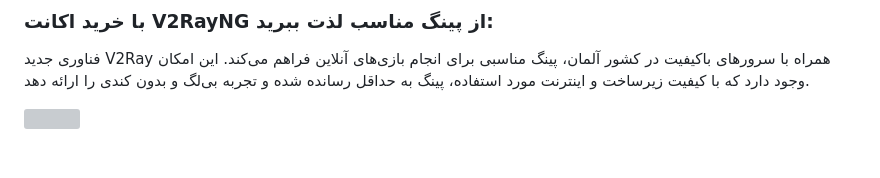
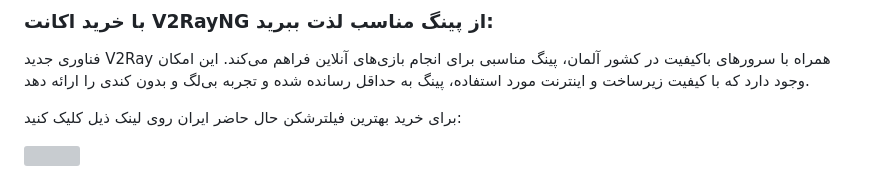
Before and after one commit to vpnshop/filtershekan, a Markdown page: README.md, the part around the change. Drawn GitHub-style; blank space fills up the shorter version; grey boxes are pictures that could not be loaded.

```diff
--- a/README.md
+++ b/README.md
@@ -18,6 +18,8 @@
 
 ###  با خرید اکانت V2RayNG  از پینگ مناسب لذت ببرید:
 فناوری جدید V2Ray همراه با سرورهای باکیفیت در کشور آلمان، پینگ مناسبی برای انجام بازی‌های آنلاین فراهم می‌کند. این امکان وجود دارد که با کیفیت زیرساخت و اینترنت مورد استفاده، پینگ به حداقل رسانده شده و تجربه بی‌لگ و بدون کندی را ارائه دهد.
+
+برای خرید بهترین فیلترشکن حال حاضر ایران روی لینک ذیل کلیک کنید:
 
 ![](https://github.com/vpnshop/vpn/assets/151216516/a2195900-5396-48d0-b978-4a267ed7a6d6)
 
```
